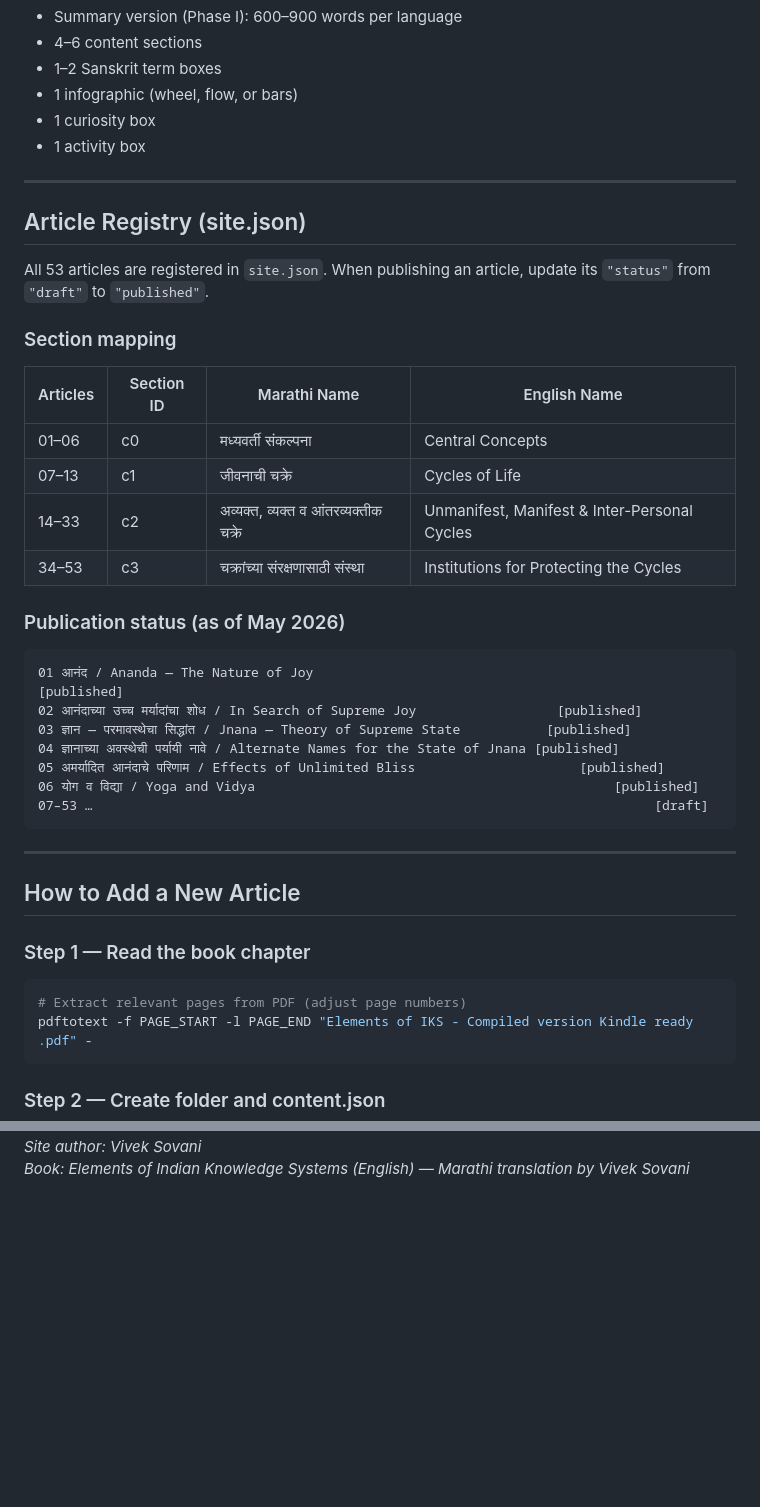
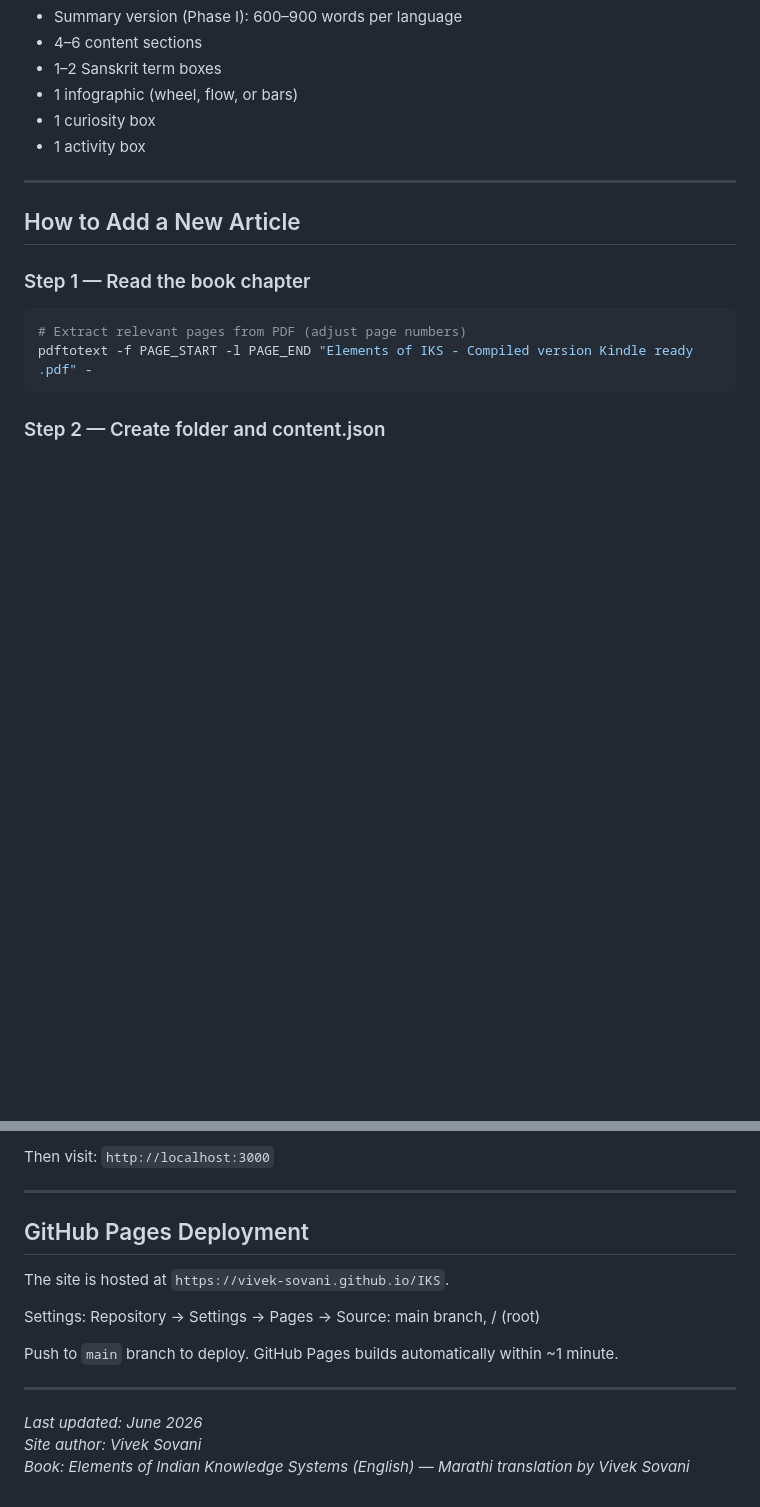
Before and after one commit to vivek-sovani/IKS, a Markdown page: CLAUDE.md, 2 parts joined by grey strips. GitHub-like rendering; blank space fills up the shorter version.

````diff
--- a/CLAUDE.md
+++ b/CLAUDE.md
@@ -741,33 +741,6 @@ The first section (`c0`) has class `open` by default. Others are collapsed.
 
 ---
 
-## Article Registry (site.json)
-
-All 53 articles are registered in `site.json`. When publishing an article, update its `"status"` from `"draft"` to `"published"`.
-
-### Section mapping
-
-| Articles | Section ID | Marathi Name | English Name |
-|---|---|---|---|
-| 01–06 | c0 | मध्यवर्ती संकल्पना | Central Concepts |
-| 07–13 | c1 | जीवनाची चक्रे | Cycles of Life |
-| 14–33 | c2 | अव्यक्त, व्यक्त व आंतरव्यक्तीक चक्रे | Unmanifest, Manifest & Inter-Personal Cycles |
-| 34–53 | c3 | चक्रांच्या संरक्षणासाठी संस्था | Institutions for Protecting the Cycles |
-
-### Publication status (as of May 2026)
-
-```
-01 आनंद / Ananda — The Nature of Joy                                          [published]
-02 आनंदाच्या उच्च मर्यादांचा शोध / In Search of Supreme Joy                  [published]
-03 ज्ञान — परमावस्थेचा सिद्धांत / Jnana — Theory of Supreme State           [published]
-04 ज्ञानाच्या अवस्थेची पर्यायी नावे / Alternate Names for the State of Jnana [published]
-05 अमर्यादित आनंदाचे परिणाम / Effects of Unlimited Bliss                     [published]
-06 योग व विद्या / Yoga and Vidya                                              [published]
-07–53 …                                                                        [draft]
-```
-
----
-
 ## How to Add a New Article
 
 ### Step 1 — Read the book chapter
@@ -877,2 +979,17 @@ Do not build Phase II until Phase I for all 53 articles is complete.
+Then visit: `http://localhost:3000`
+
+---
+
+## GitHub Pages Deployment
+
+The site is hosted at `https://vivek-sovani.github.io/IKS`.
+
+Settings: Repository → Settings → Pages → Source: main branch, / (root)
+
+Push to `main` branch to deploy. GitHub Pages builds automatically within ~1 minute.
+
+---
+
+*Last updated: June 2026*
 *Site author: Vivek Sovani*
 *Book: Elements of Indian Knowledge Systems (English) — Marathi translation by Vivek Sovani*
````
Also changed, not shown: other parts of CLAUDE.md (+131 -2 lines).
